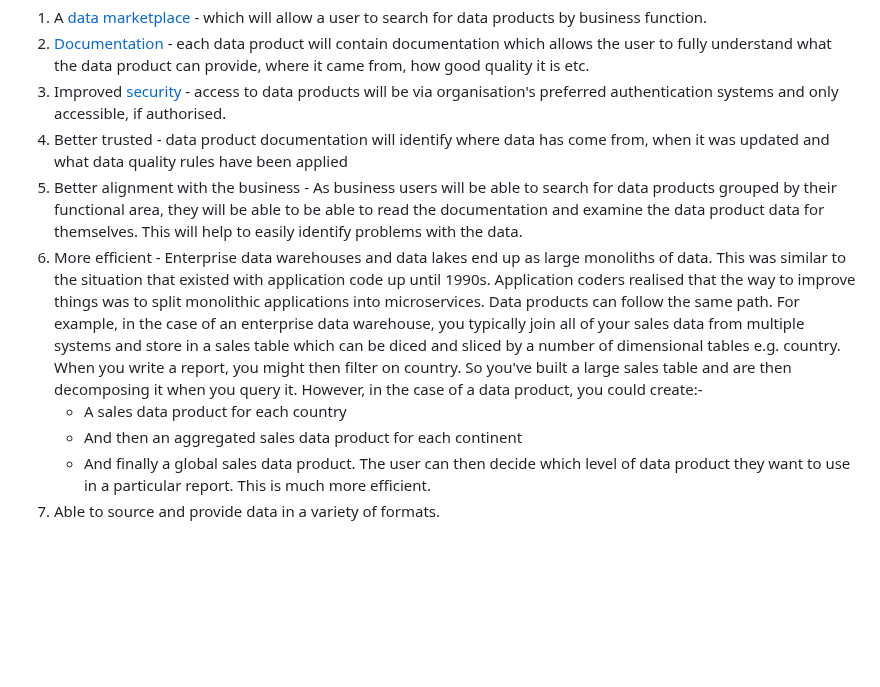
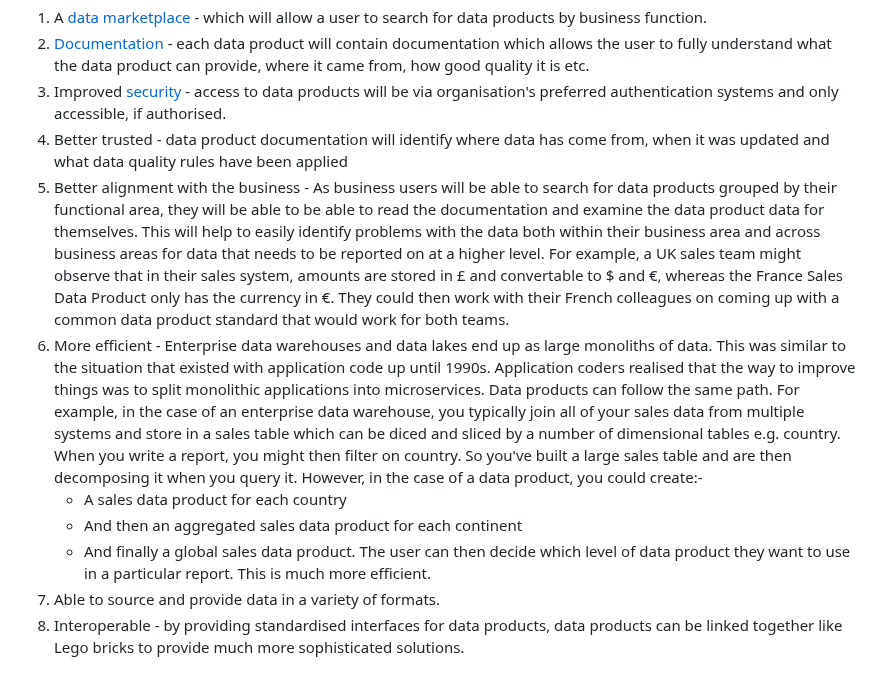
Before and after one commit to deytalytics/dataproductpoc-docs, a Markdown page: dp-business-benefits.md, the part around the change. GitHub-like rendering; blank space fills up the shorter version.

Commit message:
Added a data product business benefits page

```diff
--- a/dp-business-benefits.md
+++ b/dp-business-benefits.md
@@ -46,7 +46,7 @@ So data products are stepping in to solve this problem. They provide the followi
 2. [Documentation](dp-docs_and_metadata.md) - each data product will contain documentation which allows the user to fully understand what the data product can provide, where it came from, how good quality it is etc.
 3. Improved [security](dp-authentication.md) - access to data products will be via organisation's preferred authentication systems and only accessible, if authorised.
 4. Better trusted - data product documentation will identify where data has come from, when it was updated and what data quality rules have been applied
-5. Better alignment with the business - As business users will be able to search for data products grouped by their functional area, they will be able to be able to read the documentation and examine the data product data for themselves. This will help to easily identify problems with the data.
+5. Better alignment with the business - As business users will be able to search for data products grouped by their functional area, they will be able to be able to read the documentation and examine the data product data for themselves. This will help to easily identify problems with the data both within their business area and across business areas for data that needs to be reported on at a higher level. For example, a UK sales team might observe that in their sales system, amounts are stored in £ and convertable to $ and €, whereas the France Sales Data Product only has the currency in €. They could then work with their French colleagues on coming up with a common data product standard that would work for both teams.
 6. More efficient - Enterprise data warehouses and data lakes end up as large monoliths of data. This was similar to the situation that existed with application code up until 1990s. Application coders realised that the way to improve things was to split monolithic applications into microservices. Data products can follow the same path.
 For example, in the case of an enterprise data warehouse, you typically join all of your sales data from multiple systems and store in a sales table which can be diced and sliced by a number of dimensional tables e.g. country. When you write a report, you might then filter on country. So you've built a large sales table and are then decomposing it when you query it.
 However, in the case of a data product, you could create:-
@@ -55,3 +55,4 @@ However, in the case of a data product, you could create:-
    * And finally a global sales data product.
 The user can then decide which level of data product they want to use in a particular report. This is much more efficient.
 7. Able to source and provide data in a variety of formats.
+8. Interoperable - by providing standardised interfaces for data products, data products can be linked together like Lego bricks to provide much more sophisticated solutions.
```
